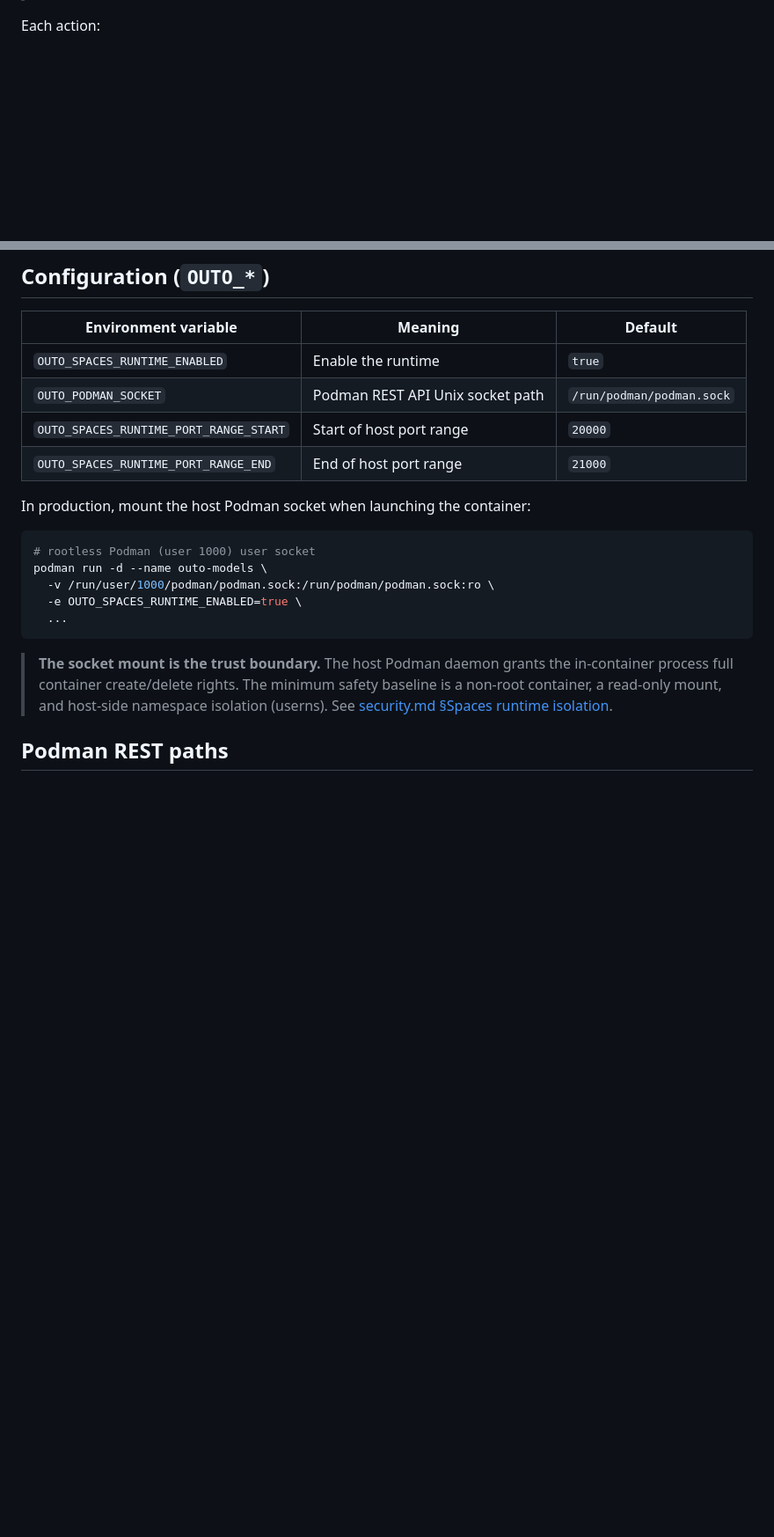
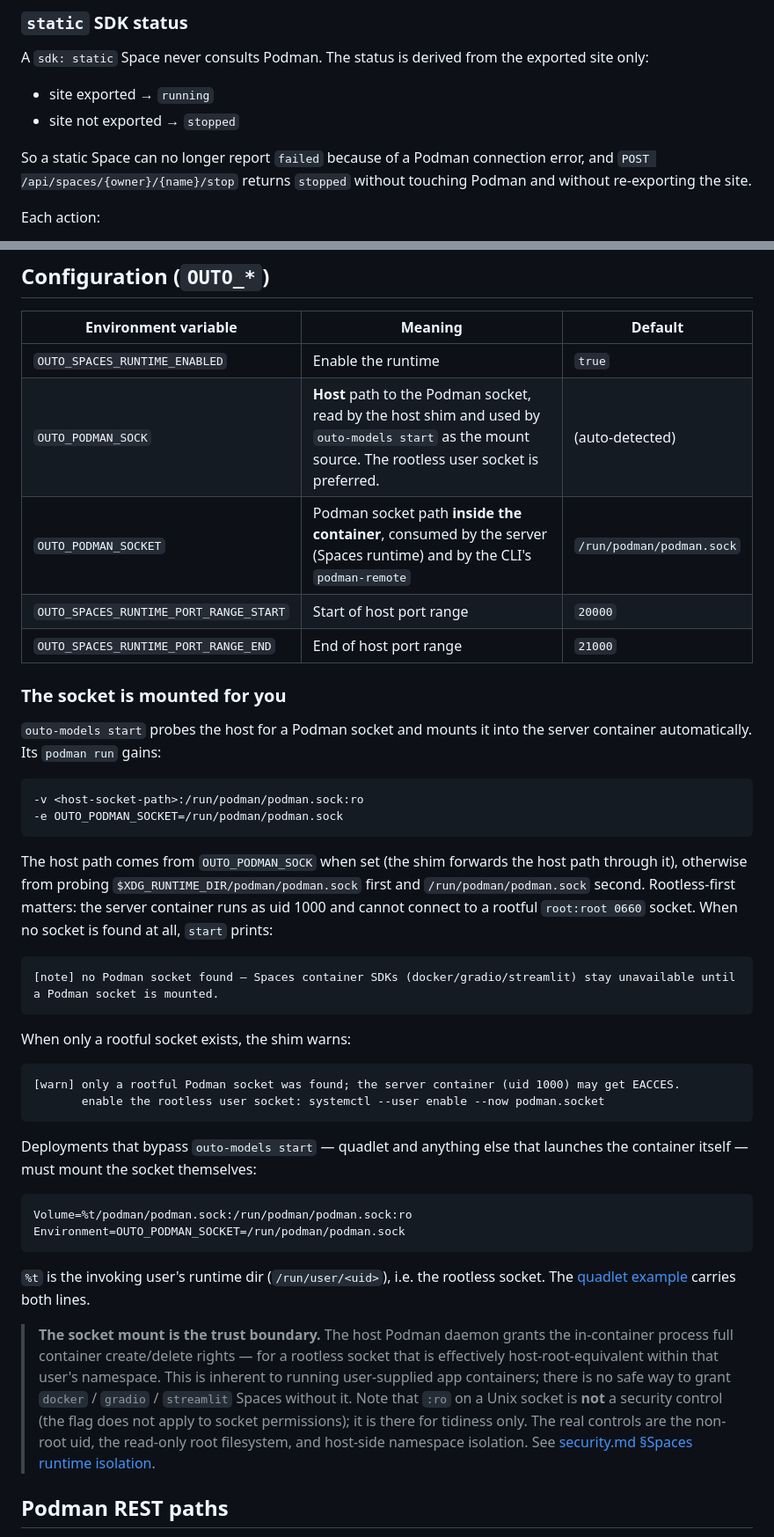
Before and after one commit to llaa33219/outo-models, a Markdown page: docs/spaces.md, 2 parts joined by grey strips. Shown at 88% size. Drawn GitHub-style; blank space fills up the shorter version.

````diff
--- a/docs/spaces.md
+++ b/docs/spaces.md
@@ -162,3 +203,14 @@ The tile carries:
+### `static` SDK status
+
+A `sdk: static` Space never consults Podman. The status is derived from the
+exported site only:
+
+- site exported → `running`
+- site not exported → `stopped`
+
+So a static Space can no longer report `failed` because of a Podman
+connection error, and `POST /api/spaces/{owner}/{name}/stop` returns
+`stopped` without touching Podman and without re-exporting the site.
 
 Each action:
 
@@ -250,24 +302,61 @@ Permissions / quota / LFS policies are identical to
 | Environment variable | Meaning | Default |
 | --- | --- | --- |
 | `OUTO_SPACES_RUNTIME_ENABLED` | Enable the runtime | `true` |
-| `OUTO_PODMAN_SOCKET` | Podman REST API Unix socket path | `/run/podman/podman.sock` |
+| `OUTO_PODMAN_SOCK` | **Host** path to the Podman socket, read by the host shim and used by `outo-models start` as the mount source. The rootless user socket is preferred. | (auto-detected) |
+| `OUTO_PODMAN_SOCKET` | Podman socket path **inside the container**, consumed by the server (Spaces runtime) and by the CLI's `podman-remote` | `/run/podman/podman.sock` |
 | `OUTO_SPACES_RUNTIME_PORT_RANGE_START` | Start of host port range | `20000` |
 | `OUTO_SPACES_RUNTIME_PORT_RANGE_END` | End of host port range | `21000` |
 
-In production, mount the host Podman socket when launching the container:
+### The socket is mounted for you
+
+`outo-models start` probes the host for a Podman socket and mounts it into
+the server container automatically. Its `podman run` gains:
 
 ```bash
-# rootless Podman (user 1000) user socket
-podman run -d --name outo-models \
-  -v /run/user/1000/podman/podman.sock:/run/podman/podman.sock:ro \
-  -e OUTO_SPACES_RUNTIME_ENABLED=true \
-  ...
+-v <host-socket-path>:/run/podman/podman.sock:ro
+-e OUTO_PODMAN_SOCKET=/run/podman/podman.sock
 ```
 
+The host path comes from `OUTO_PODMAN_SOCK` when set (the shim forwards the
+host path through it), otherwise from probing `$XDG_RUNTIME_DIR/podman/podman.sock`
+first and `/run/podman/podman.sock` second. Rootless-first matters: the
+server container runs as uid 1000 and cannot connect to a rootful
+`root:root 0660` socket. When no socket is found at all, `start` prints:
+
+```
+[note] no Podman socket found — Spaces container SDKs (docker/gradio/streamlit) stay unavailable until a Podman socket is mounted.
+```
+
+When only a rootful socket exists, the shim warns:
+
+```
+[warn] only a rootful Podman socket was found; the server container (uid 1000) may get EACCES.
+       enable the rootless user socket: systemctl --user enable --now podman.socket
+```
+
+Deployments that bypass `outo-models start` — quadlet and anything else that
+launches the container itself — must mount the socket themselves:
+
+```ini
+Volume=%t/podman/podman.sock:/run/podman/podman.sock:ro
+Environment=OUTO_PODMAN_SOCKET=/run/podman/podman.sock
+```
+
+`%t` is the invoking user's runtime dir (`/run/user/<uid>`), i.e. the
+rootless socket. The
+[quadlet example](../container/examples/quadlet/outo-models.container)
+carries both lines.
+
 > **The socket mount is the trust boundary.** The host Podman daemon grants
-> the in-container process full container create/delete rights. The
-> minimum safety baseline is a non-root container, a read-only mount, and
-> host-side namespace isolation (userns). See
+> the in-container process full container create/delete rights — for a
+> rootless socket that is effectively host-root-equivalent within that
+> user's namespace. This is inherent to running user-supplied app
+> containers; there is no safe way to grant `docker` / `gradio` /
+> `streamlit` Spaces without it. Note that `:ro` on a Unix socket is
+> **not** a security control (the flag does not apply to socket
+> permissions); it is there for tidiness only. The real controls are the
+> non-root uid, the read-only root filesystem, and host-side namespace
+> isolation. See
 > [security.md §Spaces runtime isolation](security.md#spaces-runtime-isolation).
 
 ## Podman REST paths
````
Also changed, not shown: other parts of docs/spaces.md (+74 -33 lines).
